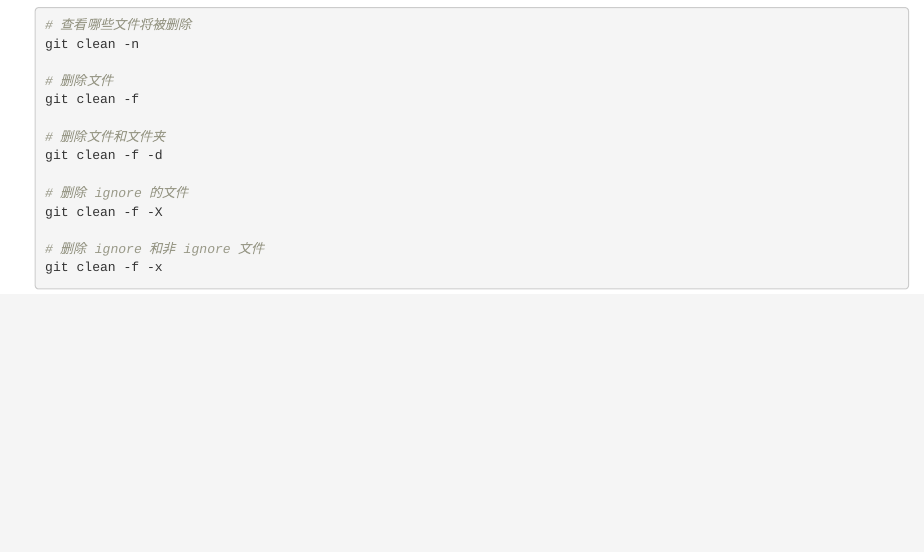
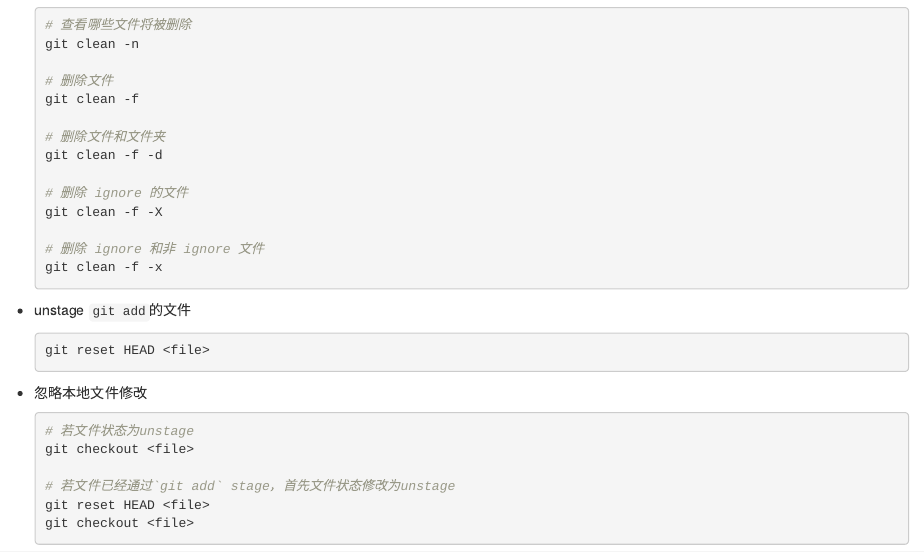
Before and after one commit to yiluheihei/question, an R Markdown document (git.Rmd): the page in a window 1100 px wide, from 410 px down. Rendered offline with R 4.5, knitr and Pandoc, with nearby package versions; drawn as R Markdown's standard HTML page in place of the format the file asks for.

Commit message:
unstage文件，忽略本地文件修改

````diff
--- a/git.Rmd
+++ b/git.Rmd
@@ -42,3 +42,20 @@ git push origin --delete <remote_branch>
   # 删除 ignore 和非 ignore 文件
   git clean -f -x
   ```
+
+- unstage `git add`的文件
+
+  ```sh
+  git reset HEAD <file>
+  ```
+
+- 忽略本地文件修改
+
+  ```sh
+  # 若文件状态为unstage
+  git checkout <file>
+
+  # 若文件已经通过`git add` stage，首先文件状态修改为unstage
+  git reset HEAD <file>
+  git checkout <file>
+  ```
````
Also changed, not shown: docs/search_index.json, 6 other files.
